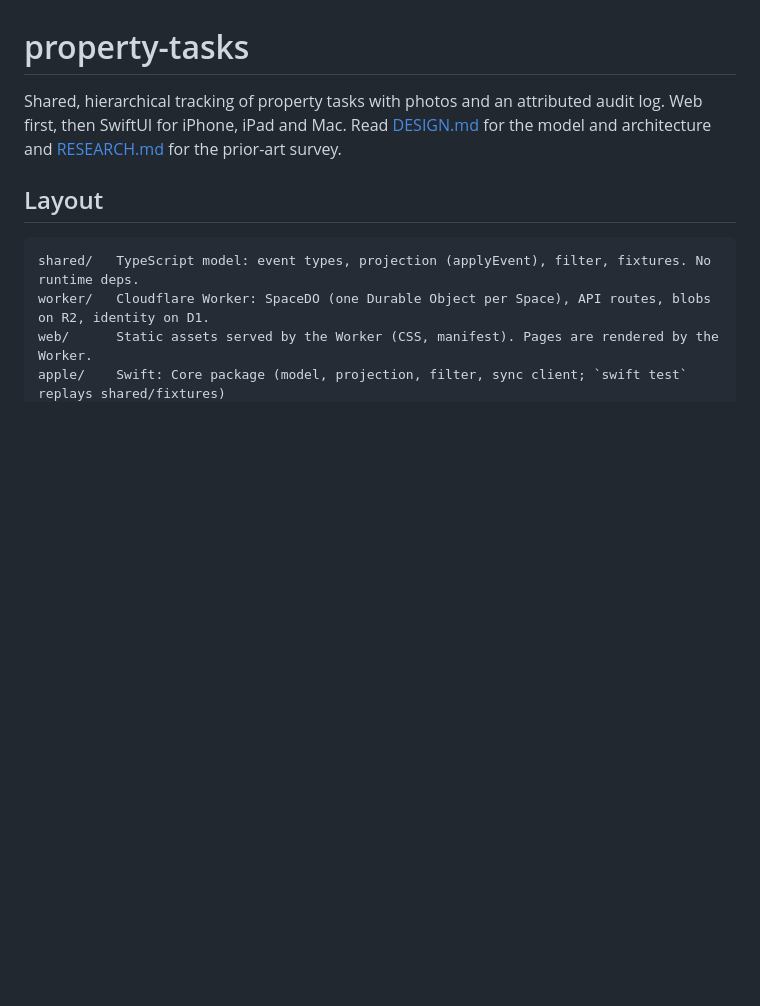
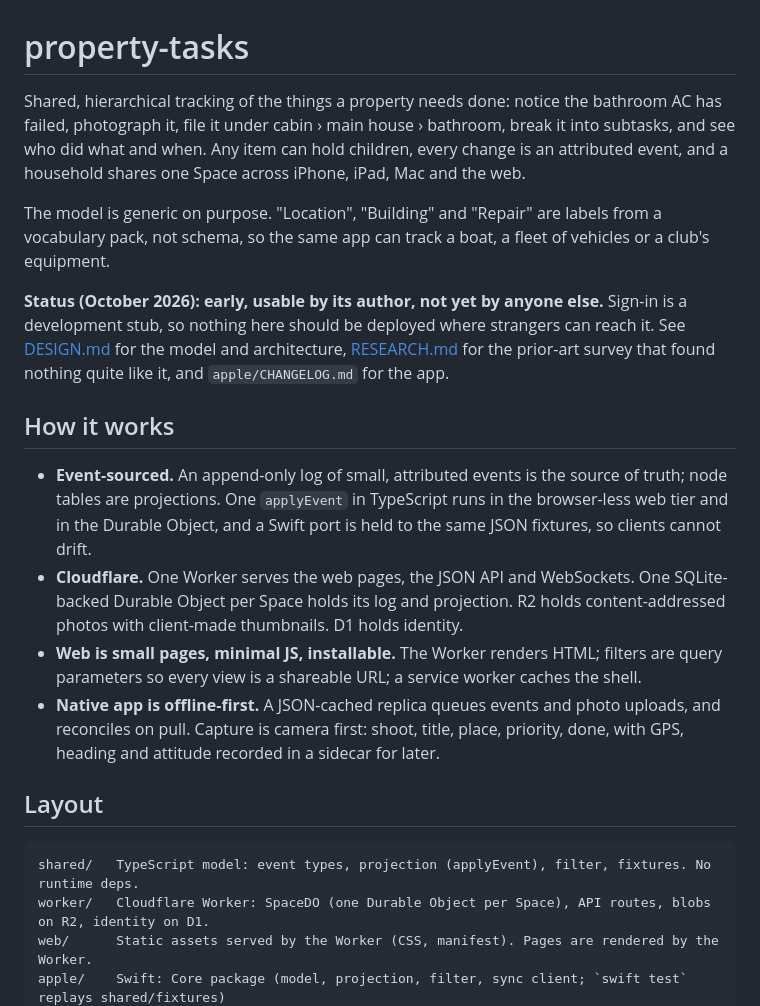
Before and after one commit to phubbard/property-tasks, a Markdown page: README.md, the part around the change. GitHub-like rendering; blank space fills up the shorter version.

Commit message:
README: project introduction, status and how it works
Co-Authored-By: Claude Fable 5.1 <noreply@anthropic.com>

```diff
--- a/README.md
+++ b/README.md
@@ -1,9 +1,38 @@
 # property-tasks
 
-Shared, hierarchical tracking of property tasks with photos and an attributed
-audit log. Web first, then SwiftUI for iPhone, iPad and Mac. Read
-[DESIGN.md](DESIGN.md) for the model and architecture and
-[RESEARCH.md](RESEARCH.md) for the prior-art survey.
+Shared, hierarchical tracking of the things a property needs done: notice the
+bathroom AC has failed, photograph it, file it under cabin › main house ›
+bathroom, break it into subtasks, and see who did what and when. Any item can
+hold children, every change is an attributed event, and a household shares one
+Space across iPhone, iPad, Mac and the web.
+
+The model is generic on purpose. "Location", "Building" and "Repair" are
+labels from a vocabulary pack, not schema, so the same app can track a boat,
+a fleet of vehicles or a club's equipment.
+
+**Status (October 2026): early, usable by its author, not yet by anyone
+else.** Sign-in is a development stub, so nothing here should be deployed
+where strangers can reach it. See [DESIGN.md](DESIGN.md) for the model and
+architecture, [RESEARCH.md](RESEARCH.md) for the prior-art survey that found
+nothing quite like it, and `apple/CHANGELOG.md` for the app.
+
+## How it works
+
+- **Event-sourced.** An append-only log of small, attributed events is the
+  source of truth; node tables are projections. One `applyEvent` in
+  TypeScript runs in the browser-less web tier and in the Durable Object, and
+  a Swift port is held to the same JSON fixtures, so clients cannot drift.
+- **Cloudflare.** One Worker serves the web pages, the JSON API and
+  WebSockets. One SQLite-backed Durable Object per Space holds its log and
+  projection. R2 holds content-addressed photos with client-made thumbnails.
+  D1 holds identity.
+- **Web is small pages, minimal JS, installable.** The Worker renders HTML;
+  filters are query parameters so every view is a shareable URL; a service
+  worker caches the shell.
+- **Native app is offline-first.** A JSON-cached replica queues events and
+  photo uploads, and reconciles on pull. Capture is camera first: shoot,
+  title, place, priority, done, with GPS, heading and attitude recorded in a
+  sidecar for later.
 
 ## Layout
 
```
